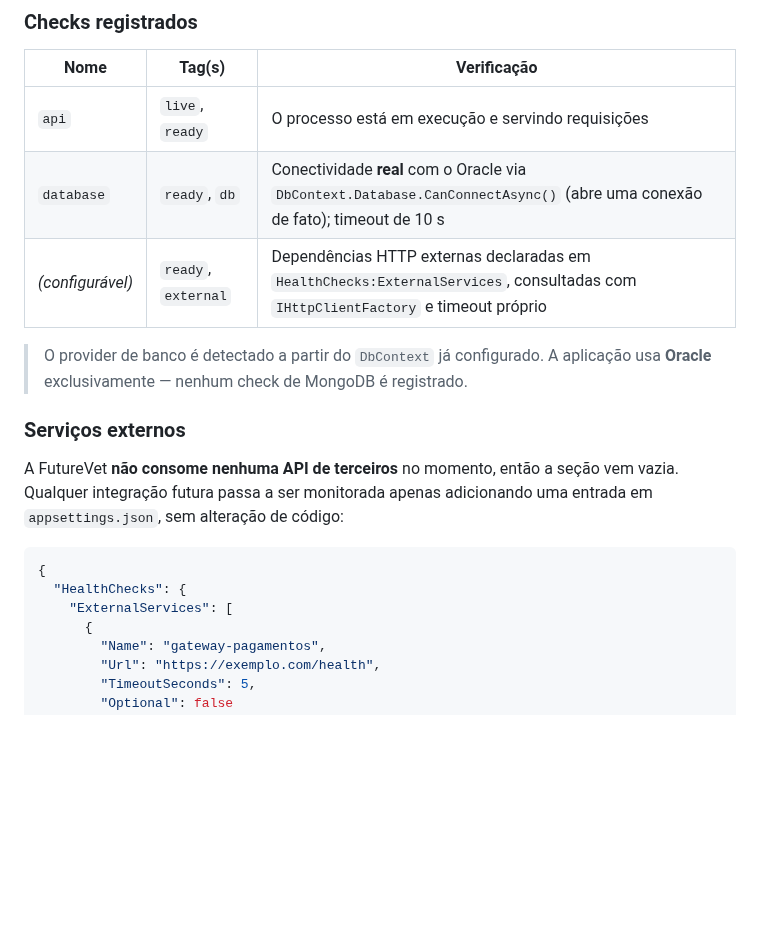
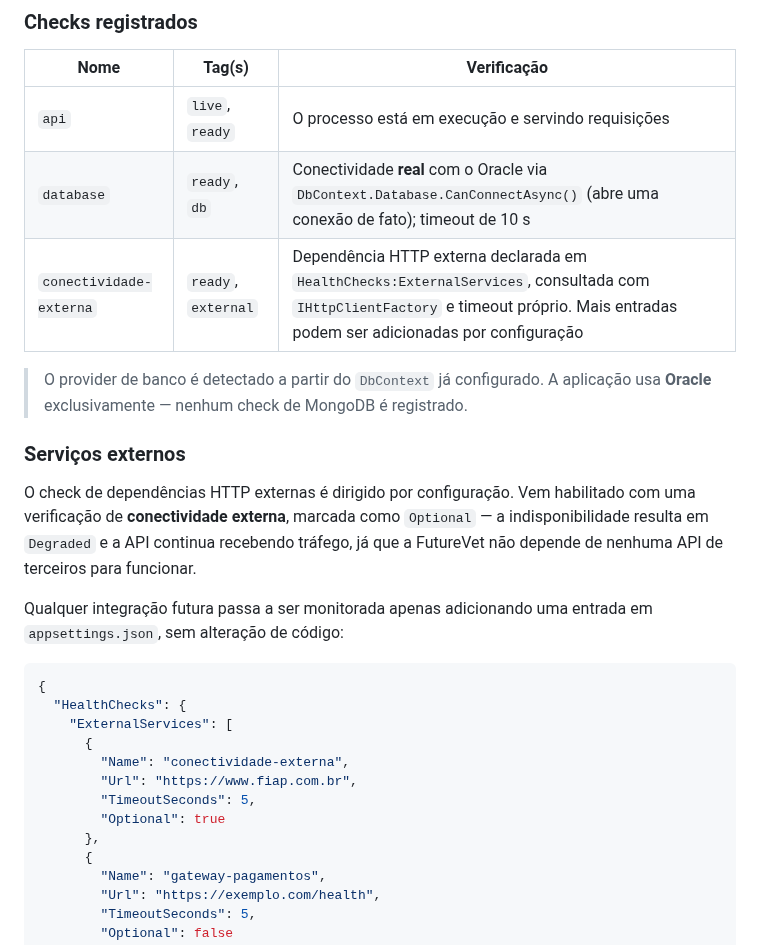
Before and after one commit to ryanvetoriano/FutureVet, a Markdown page: README.md, the part around one of its changes. GitHub-like rendering; blank space fills up the shorter version.

```diff
--- a/README.md
+++ b/README.md
@@ -609,14 +609,18 @@ Implementados com `Microsoft.Extensions.Diagnostics.HealthChecks`.
 |------|--------|-------------|
 | `api` | `live`, `ready` | O processo está em execução e servindo requisições |
 | `database` | `ready`, `db` | Conectividade **real** com o Oracle via `DbContext.Database.CanConnectAsync()` (abre uma conexão de fato); timeout de 10 s |
-| *(configurável)* | `ready`, `external` | Dependências HTTP externas declaradas em `HealthChecks:ExternalServices`, consultadas com `IHttpClientFactory` e timeout próprio |
+| `conectividade-externa` | `ready`, `external` | Dependência HTTP externa declarada em `HealthChecks:ExternalServices`, consultada com `IHttpClientFactory` e timeout próprio. Mais entradas podem ser adicionadas por configuração |
 
 > O provider de banco é detectado a partir do `DbContext` já configurado. A aplicação usa
 > **Oracle** exclusivamente — nenhum check de MongoDB é registrado.
 
 ### Serviços externos
 
-A FutureVet **não consome nenhuma API de terceiros** no momento, então a seção vem vazia.
+O check de dependências HTTP externas é dirigido por configuração. Vem habilitado com uma
+verificação de **conectividade externa**, marcada como `Optional` — a indisponibilidade
+resulta em `Degraded` e a API continua recebendo tráfego, já que a FutureVet não depende de
+nenhuma API de terceiros para funcionar.
+
 Qualquer integração futura passa a ser monitorada apenas adicionando uma entrada em
 `appsettings.json`, sem alteração de código:
 
@@ -624,6 +628,12 @@ Qualquer integração futura passa a ser monitorada apenas adicionando uma entra
 {
   "HealthChecks": {
     "ExternalServices": [
+      {
+        "Name": "conectividade-externa",
+        "Url": "https://www.fiap.com.br",
+        "TimeoutSeconds": 5,
+        "Optional": true
+      },
       {
         "Name": "gateway-pagamentos",
         "Url": "https://exemplo.com/health",
```
Also changed, not shown: other parts of README.md (+7 -0 lines), docs/images/health-ready.png, docs/images/health.png, 2 other files.
